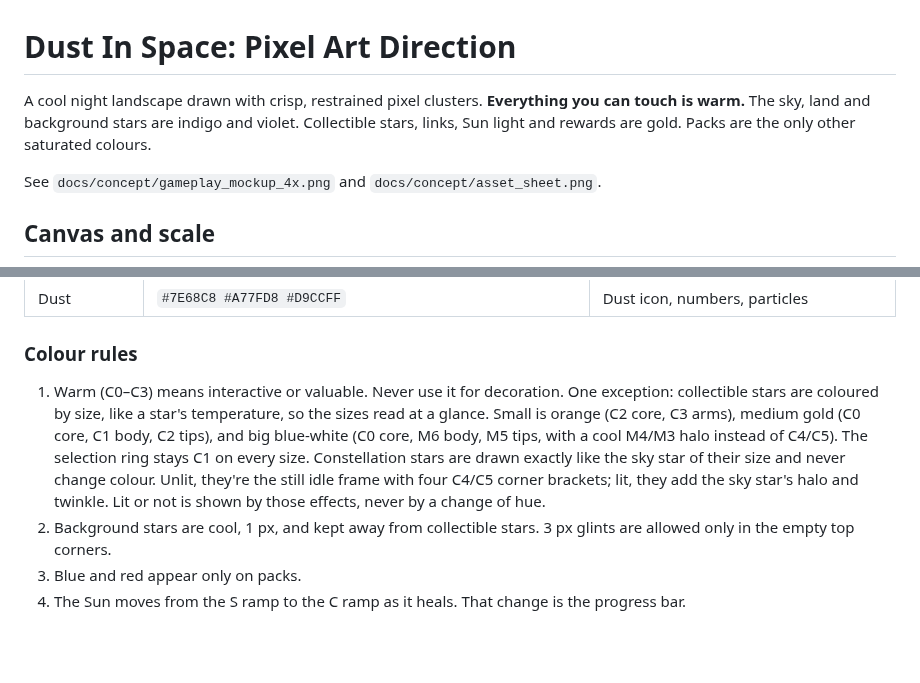
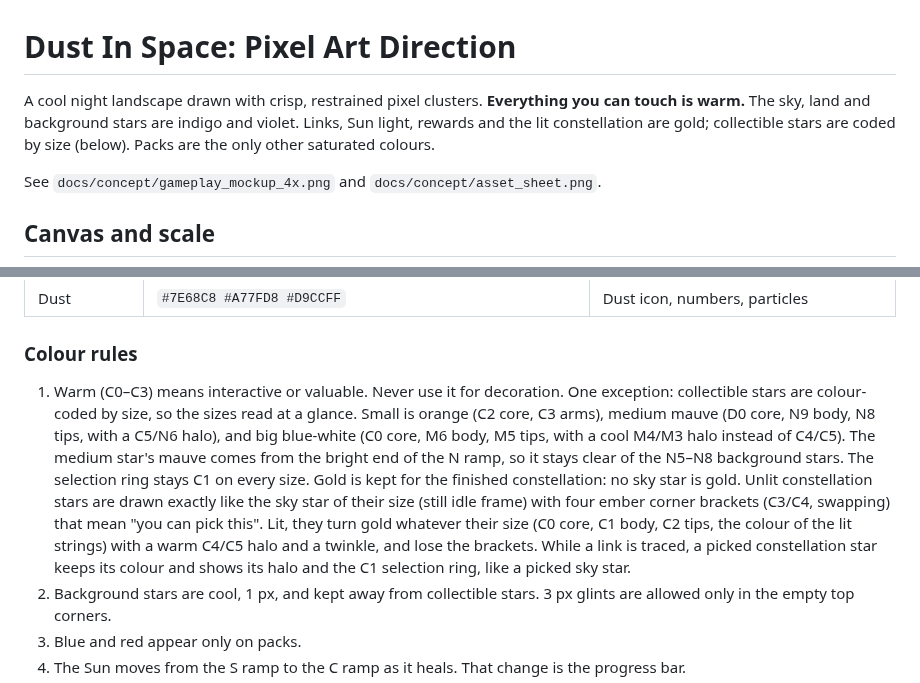
Before and after one commit to mrafael1/DustInSpace, a Markdown page: docs/art-direction.md, 2 parts joined by grey strips. Drawn GitHub-style; blank space fills up the shorter version.

Commit message:
docs: mauve medium stars, gold lit landmarks, ember cue
Co-Authored-By: Claude Opus 5.5 <noreply@anthropic.com>

```diff
--- a/docs/art-direction.md
+++ b/docs/art-direction.md
@@ -1,6 +1,6 @@
 # Dust In Space: Pixel Art Direction
 
-A cool night landscape drawn with crisp, restrained pixel clusters. **Everything you can touch is warm.** The sky, land and background stars are indigo and violet. Collectible stars, links, Sun light and rewards are gold. Packs are the only other saturated colours.
+A cool night landscape drawn with crisp, restrained pixel clusters. **Everything you can touch is warm.** The sky, land and background stars are indigo and violet. Links, Sun light, rewards and the lit constellation are gold; collectible stars are coded by size (below). Packs are the only other saturated colours.
 
 See `docs/concept/gameplay_mockup_4x.png` and `docs/concept/asset_sheet.png`.
 
@@ -28,7 +28,7 @@ The palette has 40 colours in 7 ramps (the dust ramp reuses N7 and N8). Files: `
 
 ### Colour rules
 
-1. Warm (C0–C3) means interactive or valuable. Never use it for decoration. One exception: collectible stars are coloured by size, like a star's temperature, so the sizes read at a glance. Small is orange (C2 core, C3 arms), medium gold (C0 core, C1 body, C2 tips), and big blue-white (C0 core, M6 body, M5 tips, with a cool M4/M3 halo instead of C4/C5). The selection ring stays C1 on every size. Constellation stars are drawn exactly like the sky star of their size and never change colour. Unlit, they're the still idle frame with four C4/C5 corner brackets; lit, they add the sky star's halo and twinkle. Lit or not is shown by those effects, never by a change of hue.
+1. Warm (C0–C3) means interactive or valuable. Never use it for decoration. One exception: collectible stars are colour-coded by size, so the sizes read at a glance. Small is orange (C2 core, C3 arms), medium mauve (D0 core, N9 body, N8 tips, with a C5/N6 halo), and big blue-white (C0 core, M6 body, M5 tips, with a cool M4/M3 halo instead of C4/C5). The medium star's mauve comes from the bright end of the N ramp, so it stays clear of the N5–N8 background stars. The selection ring stays C1 on every size. Gold is kept for the finished constellation: no sky star is gold. Unlit constellation stars are drawn exactly like the sky star of their size (still idle frame) with four ember corner brackets (C3/C4, swapping) that mean "you can pick this". Lit, they turn gold whatever their size (C0 core, C1 body, C2 tips, the colour of the lit strings) with a warm C4/C5 halo and a twinkle, and lose the brackets. While a link is traced, a picked constellation star keeps its colour and shows its halo and the C1 selection ring, like a picked sky star.
 2. Background stars are cool, 1 px, and kept away from collectible stars. 3 px glints are allowed only in the empty top corners.
 3. Blue and red appear only on packs.
 4. The Sun moves from the S ramp to the C ramp as it heals. That change is the progress bar.
```
Also changed, not shown: docs/design.md (+2 -2 lines).
